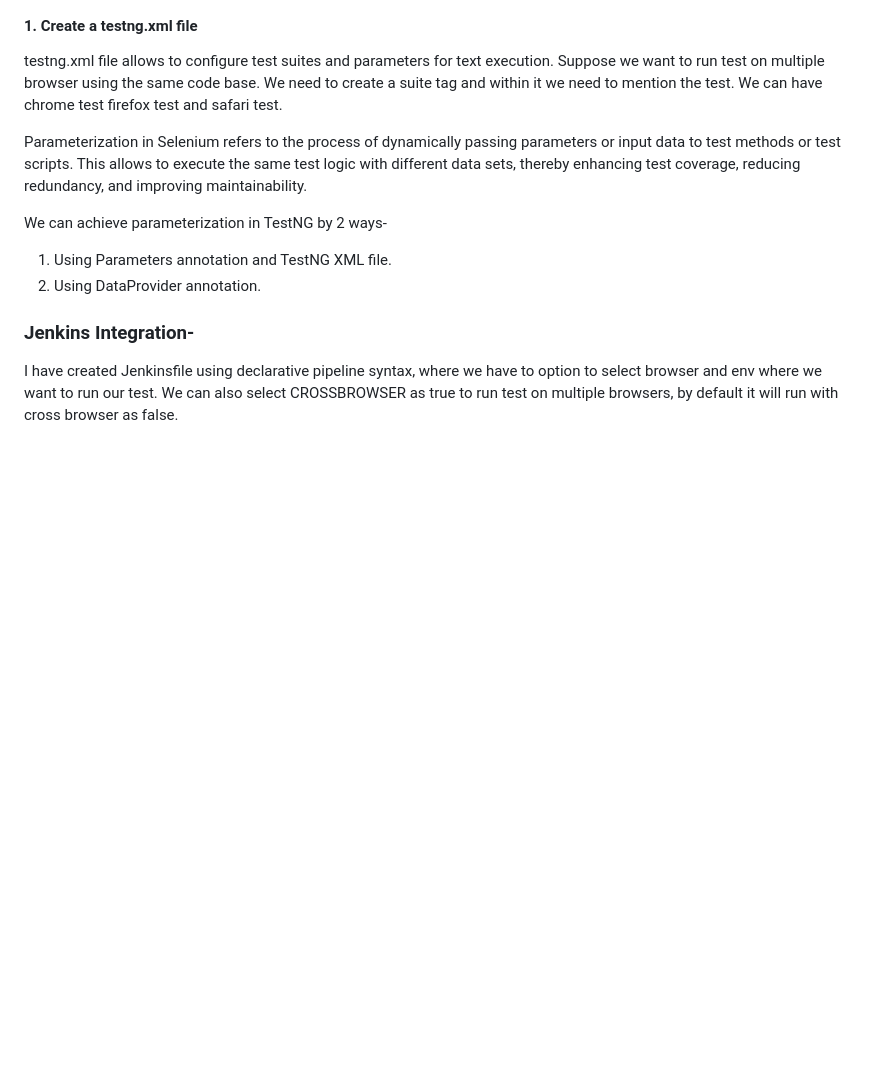
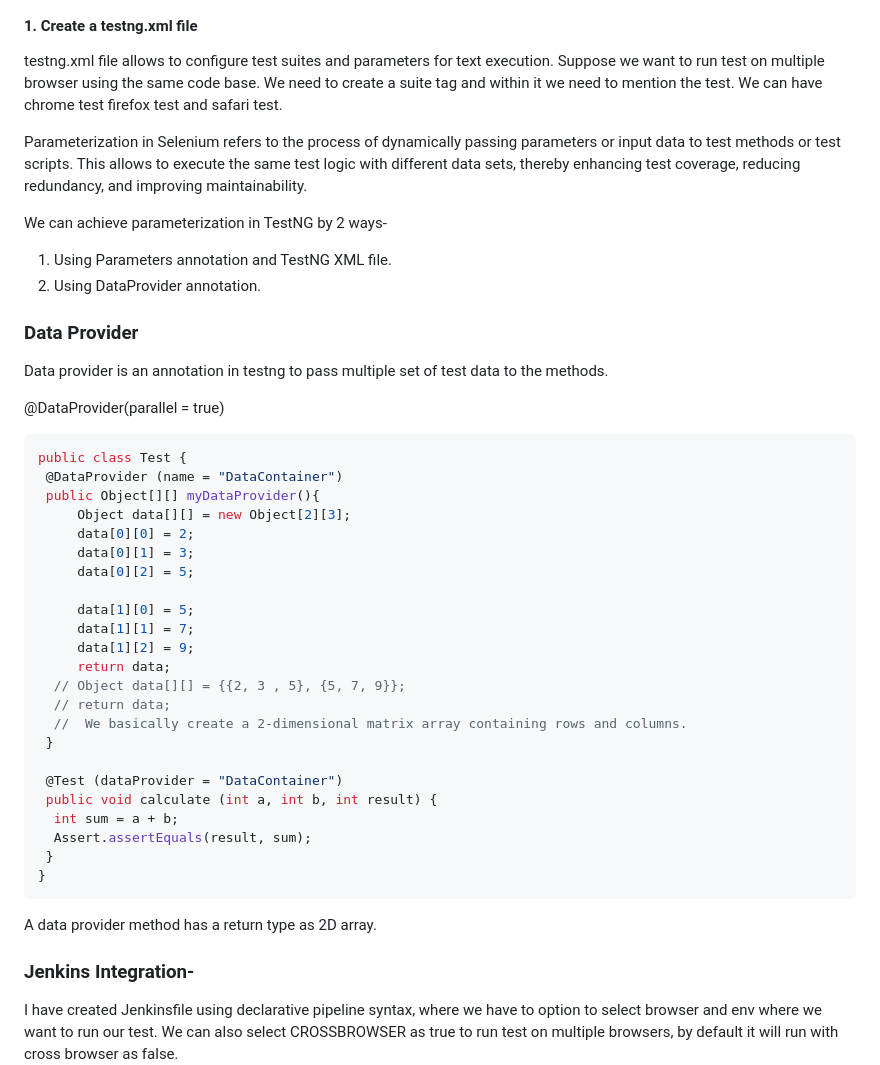
Before and after one commit to aditya2001/selenium-java-cucumber-jenkins, a Markdown page: README.md, the part around the change printed below. Rendered like a GitHub page; blank space fills up the shorter version.

````diff
--- a/README.md
+++ b/README.md
@@ -54,6 +54,40 @@ We can achieve parameterization in TestNG by 2 ways-
    <parameter name="env" value="uat" />
 2. Using DataProvider annotation.
 
+### Data Provider
+
+Data provider is an annotation in testng to pass multiple set of test data to the methods.
+
+@DataProvider(parallel = true)
+
+```java
+public class Test {
+ @DataProvider (name = "DataContainer")
+ public Object[][] myDataProvider(){
+     Object data[][] = new Object[2][3];
+     data[0][0] = 2;
+     data[0][1] = 3;
+     data[0][2] = 5;
+
+     data[1][0] = 5;
+     data[1][1] = 7;
+     data[1][2] = 9;
+     return data;
+  // Object data[][] = {{2, 3 , 5}, {5, 7, 9}};
+  // return data;
+  //  We basically create a 2-dimensional matrix array containing rows and columns.
+ }
+
+ @Test (dataProvider = "DataContainer")
+ public void calculate (int a, int b, int result) {
+  int sum = a + b;
+  Assert.assertEquals(result, sum);
+ }
+}
+```
+
+A data provider method has a return type as 2D array.
+
 ### Jenkins Integration-
 I have created Jenkinsfile using declarative pipeline syntax, where we have to option to select browser and env where we want to run our test.
 We can also select CROSSBROWSER as true to run test on multiple browsers, by default it will run with cross browser as false.
````
Also changed, not shown: other parts of README.md (+24 -4 lines).
